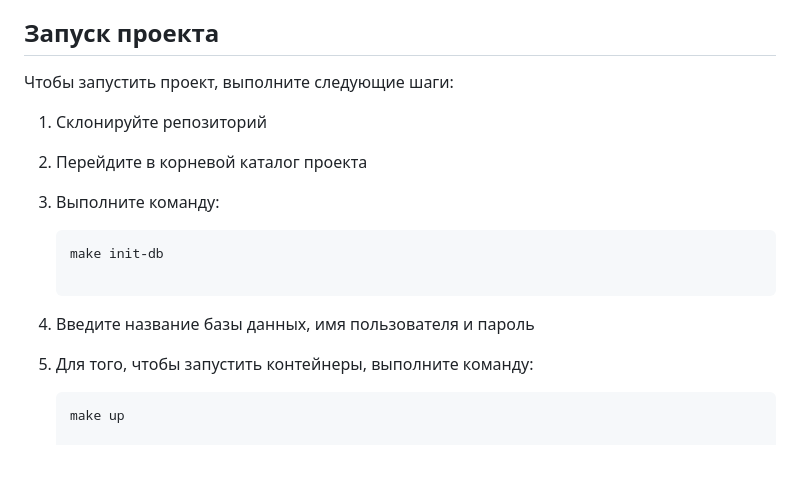
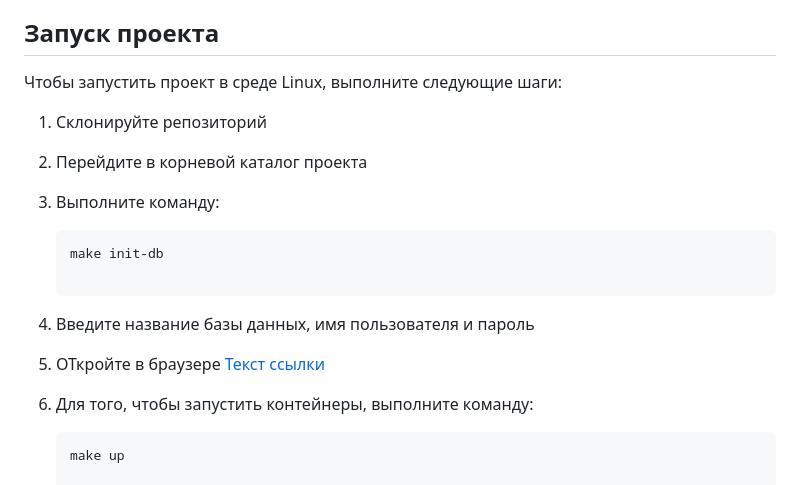
Before and after one commit to OlgaKuzminova/PHPtestChat, a Markdown page: README.md, the part around the change. Drawn GitHub-style; blank space fills up the shorter version.

Commit message:
readme editing v5

````diff
--- a/README.md
+++ b/README.md
@@ -27,7 +27,7 @@ HTML версии > 4
 
 ## Запуск проекта
 
-Чтобы запустить проект, выполните следующие шаги:
+Чтобы запустить проект в среде Linux, выполните следующие шаги:
 
 1. Склонируйте репозиторий
 
@@ -38,6 +38,8 @@ HTML версии > 4
    make init-db
 
 4. Введите название базы данных, имя пользователя и пароль
+
+5. ОТкройте в браузере [Текст ссылки](http://localhost:8000)
 
 5. Для того, чтобы запустить контейнеры, выполните команду:
    ```bash
````
